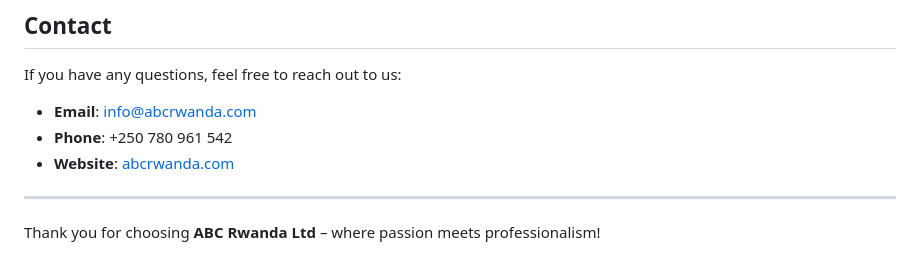
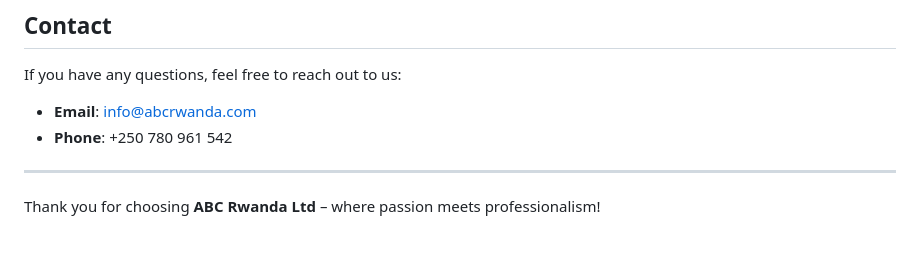
Before and after one commit to Rwiron/abc_rwanda-website, a Markdown page: README.md, the part around the change. Drawn GitHub-style.

```diff
--- a/README.md
+++ b/README.md
@@ -132,7 +132,6 @@ If you have any questions, feel free to reach out to us:
 
 - **Email**: info@abcrwanda.com
 - **Phone**: +250 780 961 542
-- **Website**: [abcrwanda.com](https://abcrwanda.com)
 
 ---
 
```
